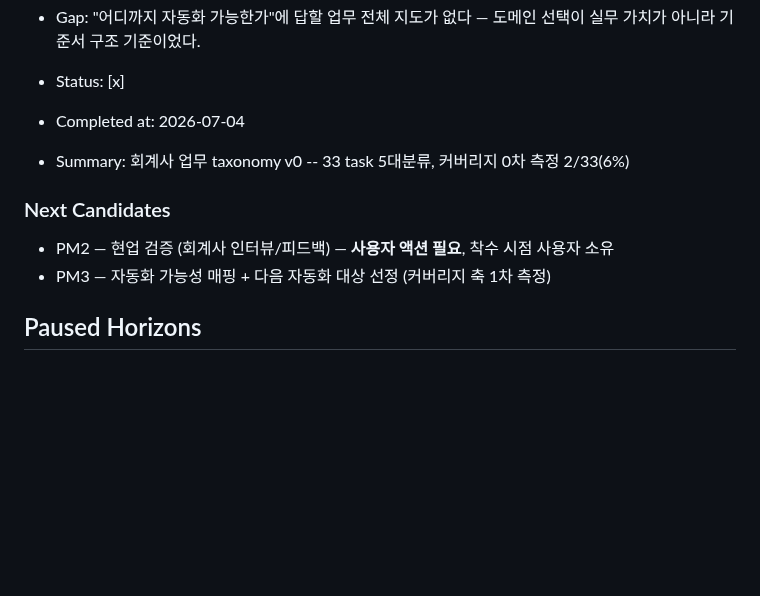
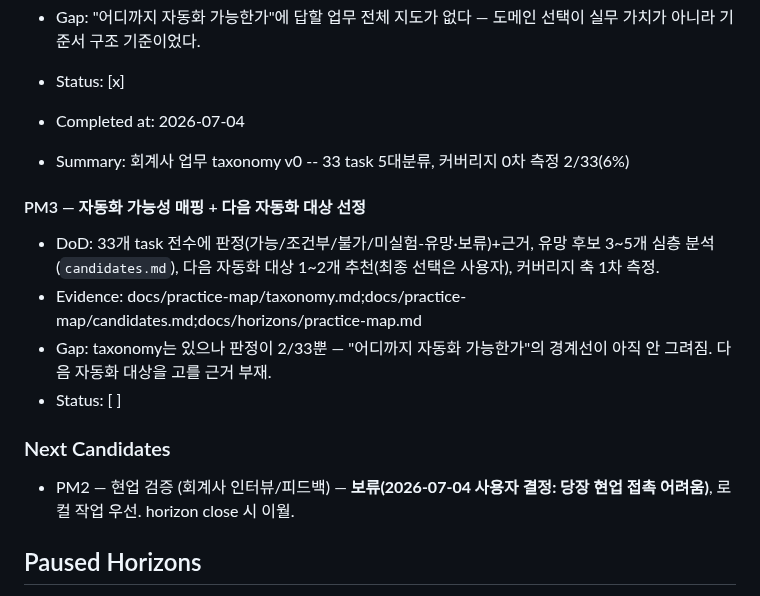
Before and after one commit to lumatic2/kifrs-rag, a Markdown page: ROADMAP.md, the part around the change. Drawn GitHub-style; blank space fills up the shorter version.

```diff
--- a/ROADMAP.md
+++ b/ROADMAP.md
@@ -44,9 +44,15 @@ K-IFRS 기준서를 프로그램적으로 조회할 공식 API/MCP 부재. 빅4
 
 - Completed at: 2026-07-04
 - Summary: 회계사 업무 taxonomy v0 -- 33 task 5대분류, 커버리지 0차 측정 2/33(6%)
+<!-- harness:milestone id="PM3" status="active" priority="P0" -->
+#### PM3 — 자동화 가능성 매핑 + 다음 자동화 대상 선정
+- DoD: 33개 task 전수에 판정(가능/조건부/불가/미실험-유망·보류)+근거, 유망 후보 3~5개 심층 분석(`candidates.md`), 다음 자동화 대상 1~2개 추천(최종 선택은 사용자), 커버리지 축 1차 측정.
+- Evidence: docs/practice-map/taxonomy.md;docs/practice-map/candidates.md;docs/horizons/practice-map.md
+- Gap: taxonomy는 있으나 판정이 2/33뿐 — "어디까지 자동화 가능한가"의 경계선이 아직 안 그려짐. 다음 자동화 대상을 고를 근거 부재.
+- Status: [ ]
+
 ### Next Candidates
-- PM2 — 현업 검증 (회계사 인터뷰/피드백) — **사용자 액션 필요**, 착수 시점 사용자 소유
-- PM3 — 자동화 가능성 매핑 + 다음 자동화 대상 선정 (커버리지 축 1차 측정)
+- PM2 — 현업 검증 (회계사 인터뷰/피드백) — **보류(2026-07-04 사용자 결정: 당장 현업 접촉 어려움)**, 로컬 작업 우선. horizon close 시 이월.
 
 ## Paused Horizons
 
```
Also changed, not shown: docs/plans/2026-07-04-pm3-feasibility-mapping.md (added, +61 -0 lines).
